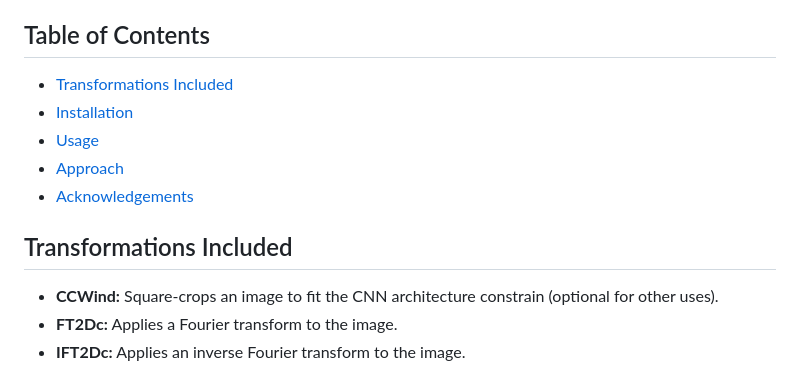
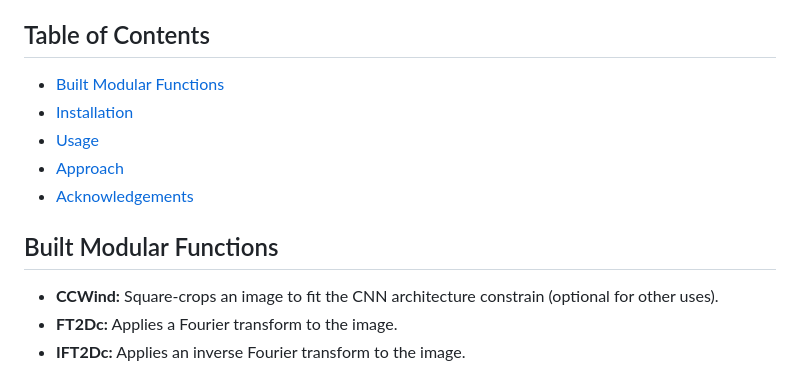
Before and after one commit to IyatomiLab/Waveshift_Augmentation, a Markdown page: README.md, the part around the change. Rendered like a GitHub page.

```diff
--- a/README.md
+++ b/README.md
@@ -3,13 +3,13 @@ This repository contains our proposed image data augmentation technique, organiz
 > The main file in this repository is Waveshift.py.
 
 ## Table of Contents
-- [Transformations Included](#transformations)
+- [Built Modular Functions](#built)
 - [Installation](#installation)
 - [Usage](#usage)
 - [Approach](#approach)
 - [Acknowledgements](#acknowledgements)
 
-## Transformations Included
+## Built Modular Functions
 
 - **CCWind:** Square-crops an image to fit the CNN architecture constrain (optional for other uses).
 - **FT2Dc:** Applies a Fourier transform to the image.
```
